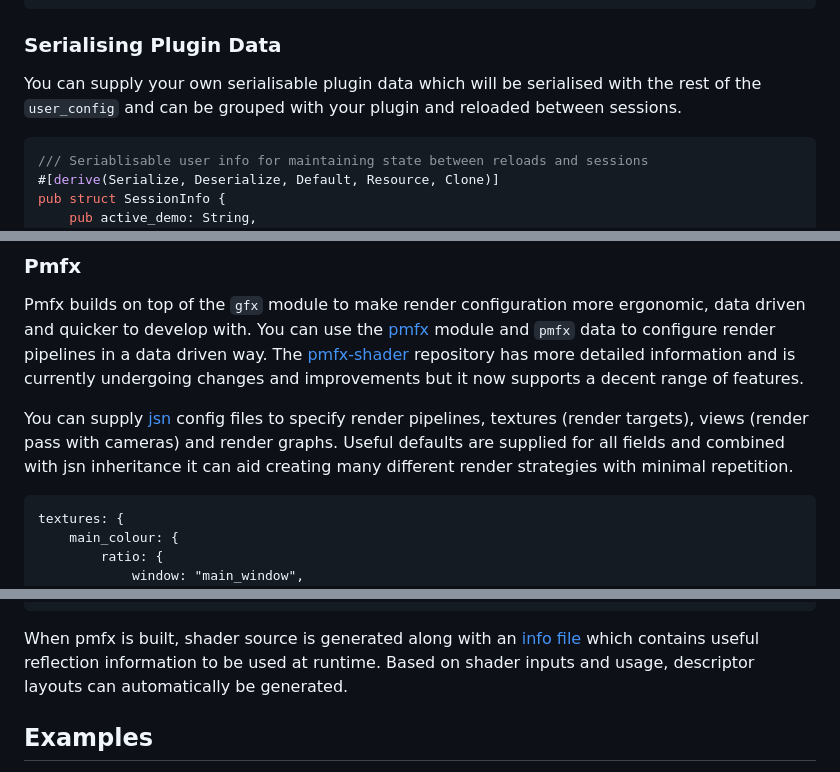
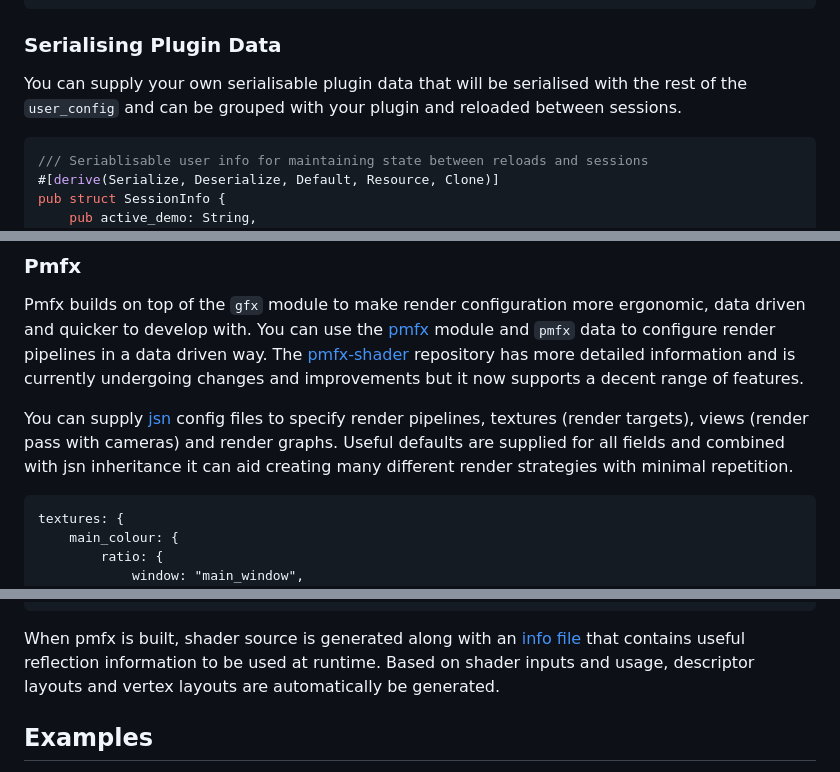
Before and after one commit to polymonster/hotline, a Markdown page: readme.md, 3 parts joined by grey strips. GitHub-like rendering.

````diff
--- a/readme.md
+++ b/readme.md
@@ -269,7 +272,7 @@ pub fn get_system_ecs_demos(name: String, view_name: String) -> Option<SystemDes
 ```
 ### Serialising Plugin Data
 
-You can supply your own serialisable plugin data which will be serialised with the rest of the `user_config` and can be grouped with your plugin and reloaded between sessions.
+You can supply your own serialisable plugin data that will be serialised with the rest of the `user_config` and can be grouped with your plugin and reloaded between sessions.
 
 ```rust
 /// Seriablisable user info for maintaining state between reloads and sessions
@@ -483,7 +481,7 @@ Pmfx builds on top of the `gfx` module to make render configuration more ergonom
 
 You can supply [jsn](https://github.com/polymonster/jsnr) config files to specify render pipelines, textures (render targets), views (render pass with cameras) and render graphs. Useful defaults are supplied for all fields and combined with jsn inheritance it can aid creating many different render strategies with minimal repetition.
 
-```pmfx
+```jsonnet
 textures: {
     main_colour: {
         ratio: {
@@ -554,7 +552,7 @@ render_graphs: {
 }
 ```
 
-When pmfx is built, shader source is generated along with an [info file](https://github.com/polymonster/pmfx-shader/blob/master/examples/outputs/v2_info.json) which contains useful reflection information to be used at runtime. Based on shader inputs and usage, descriptor layouts can automatically be generated.
+When pmfx is built, shader source is generated along with an [info file](https://github.com/polymonster/pmfx-shader/blob/master/examples/outputs/v2_info.json) that contains useful reflection information to be used at runtime. Based on shader inputs and usage, descriptor layouts and vertex layouts are automatically be generated.
 
 ## Examples
 
````
Also changed, not shown: other parts of readme.md (+14 -16 lines).
